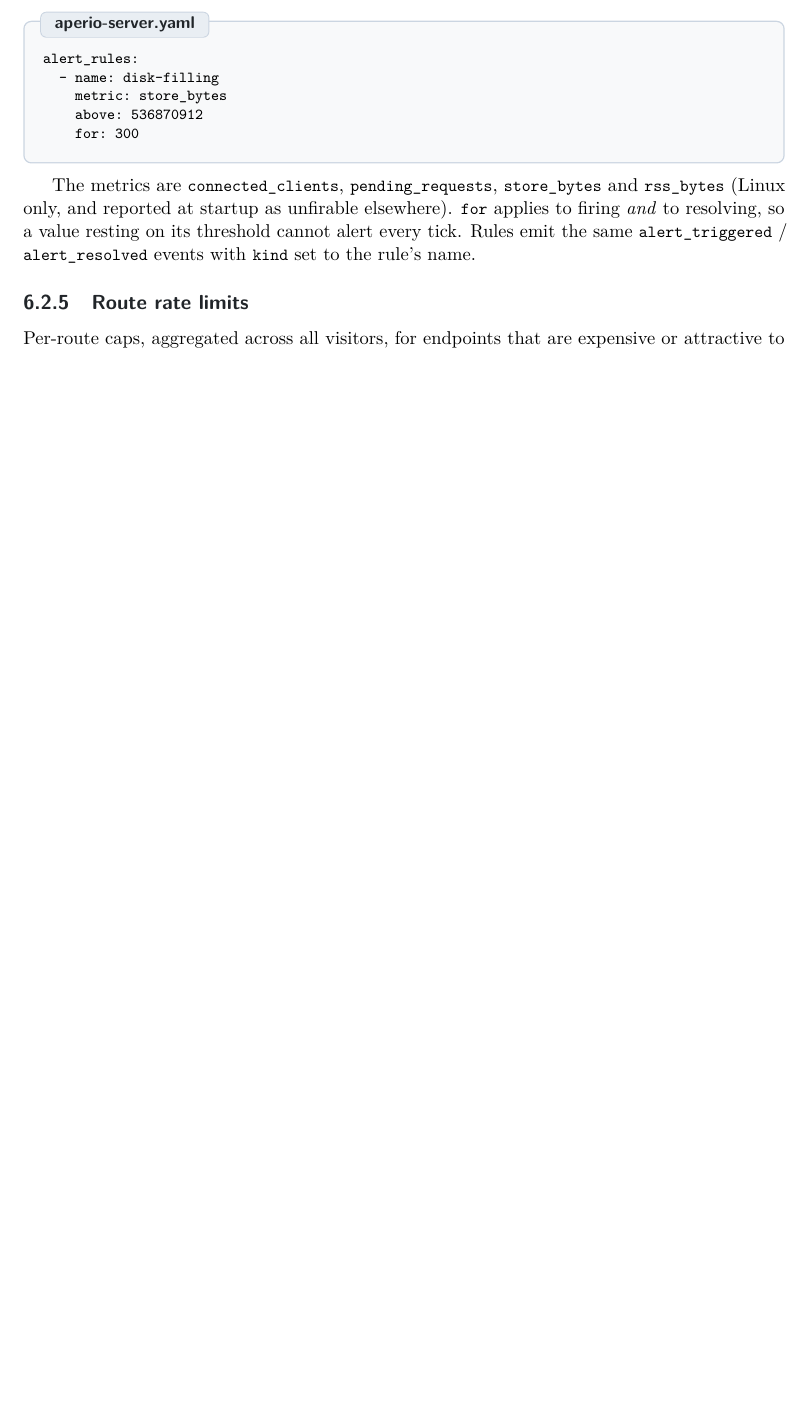
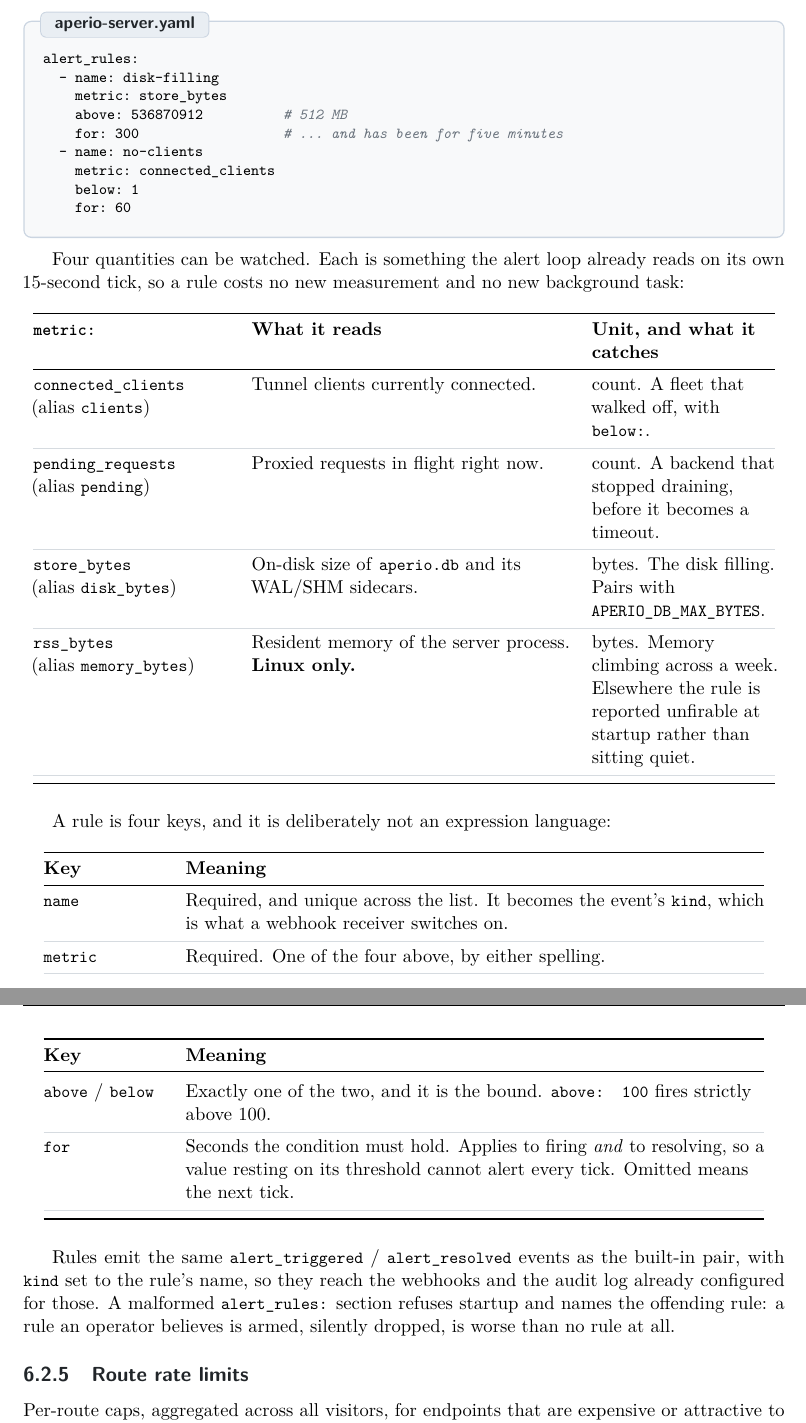
Before and after one commit to co3moz/aperio, a LaTeX book (docs/book/aperio.tex): part of page 26 of 106 before the commit and two parts of pages 26 and 27 of 107 after it, the two joined at a grey line, cut so that both start at the same text, the shorter picture padded with empty space. Compiled offline with pdfLaTeX.

Commit message:
docs(book): tabulate the metrics an alert rule can watch
The four quantities were a sentence naming them, which is enough to
recognise a rule and not enough to write one: no aliases, no units, and
nothing about which side of the bound each is usually paired with.

One table for the metrics (spelling, alias, what it reads, unit, and
what it catches) and one for the four keys of a rule, plus a below:
example beside the above: one.

```diff
--- a/docs/book/aperio.tex
+++ b/docs/book/aperio.tex
@@ -1102,16 +1103,66 @@ written as a rule over a quantity the server already measures:
 alert_rules:
   - name: disk-filling
     metric: store_bytes
-    above: 536870912
-    for: 300
-\end{codecard}
-
-The metrics are \code{connected\_clients}, \code{pending\_requests},
-\code{store\_bytes} and \code{rss\_bytes} (Linux only, and reported at
-startup as unfirable elsewhere). \code{for} applies to firing \emph{and} to
-resolving, so a value resting on its threshold cannot alert every tick. Rules
-emit the same \code{alert\_triggered} / \code{alert\_resolved} events with
-\code{kind} set to the rule's name.
+    above: 536870912          # 512 MB
+    for: 300                  # ... and has been for five minutes
+  - name: no-clients
+    metric: connected_clients
+    below: 1
+    for: 60
+\end{codecard}
+
+Four quantities can be watched. Each is something the alert loop already
+reads on its own 15-second tick, so a rule costs no new measurement and no
+new background task:
+
+\begin{longtable}{@{}>{\raggedright\arraybackslash}p{0.26\linewidth}>{\raggedright\arraybackslash}p{0.42\linewidth}>{\raggedright\arraybackslash}p{0.24\linewidth}@{}}
+\toprule
+\textbf{\code{metric:}} & \textbf{What it reads} & \textbf{Unit, and what it catches} \\
+\midrule
+\endfirsthead
+\toprule
+\textbf{\code{metric:}} & \textbf{What it reads} & \textbf{Unit, and what it catches} \\
+\midrule
+\endhead
+\code{connected\_clients} \newline (alias \code{clients}) & Tunnel clients currently connected. & count. A fleet that walked off, with \code{below:}. \\
+\rowsep
+\code{pending\_requests} \newline (alias \code{pending}) & Proxied requests in flight right now. & count. A backend that stopped draining, before it becomes a timeout. \\
+\rowsep
+\code{store\_bytes} \newline (alias \code{disk\_bytes}) & On-disk size of \code{aperio.db} and its WAL/SHM sidecars. & bytes. The disk filling. Pairs with \code{APERIO\_DB\_MAX\_BYTES}. \\
+\rowsep
+\code{rss\_bytes} \newline (alias \code{memory\_bytes}) & Resident memory of the server process. \textbf{Linux only.} & bytes. Memory climbing across a week. Elsewhere the rule is reported unfirable at startup rather than sitting quiet. \\
+\rowsep
+\bottomrule
+\end{longtable}
+
+A rule is four keys, and it is deliberately not an expression language:
+
+\begin{longtable}{@{}>{\raggedright\arraybackslash}p{0.16\linewidth}>{\raggedright\arraybackslash}p{0.76\linewidth}@{}}
+\toprule
+\textbf{Key} & \textbf{Meaning} \\
+\midrule
+\endfirsthead
+\toprule
+\textbf{Key} & \textbf{Meaning} \\
+\midrule
+\endhead
+\code{name} & Required, and unique across the list. It becomes the event's \code{kind}, which is what a webhook receiver switches on. \\
+\rowsep
+\code{metric} & Required. One of the four above, by either spelling. \\
+\rowsep
+\code{above} / \code{below} & Exactly one of the two, and it is the bound. \code{above: 100} fires strictly above 100. \\
+\rowsep
+\code{for} & Seconds the condition must hold. Applies to firing \emph{and} to resolving, so a value resting on its threshold cannot alert every tick. Omitted means the next tick. \\
+\rowsep
+\bottomrule
+\end{longtable}
+
+Rules emit the same \code{alert\_triggered} / \code{alert\_resolved} events
+as the built-in pair, with \code{kind} set to the rule's name, so they reach
+the webhooks and the audit log already configured for those. A malformed
+\code{alert\_rules:} section refuses startup and names the offending rule:
+a rule an operator believes is armed, silently dropped, is worse than no
+rule at all.
 
 \subsection{Route rate limits}
 
```
Also changed, not shown: CHANGELOG.md, docs/book/aperio.tex (1 more changed lines).
